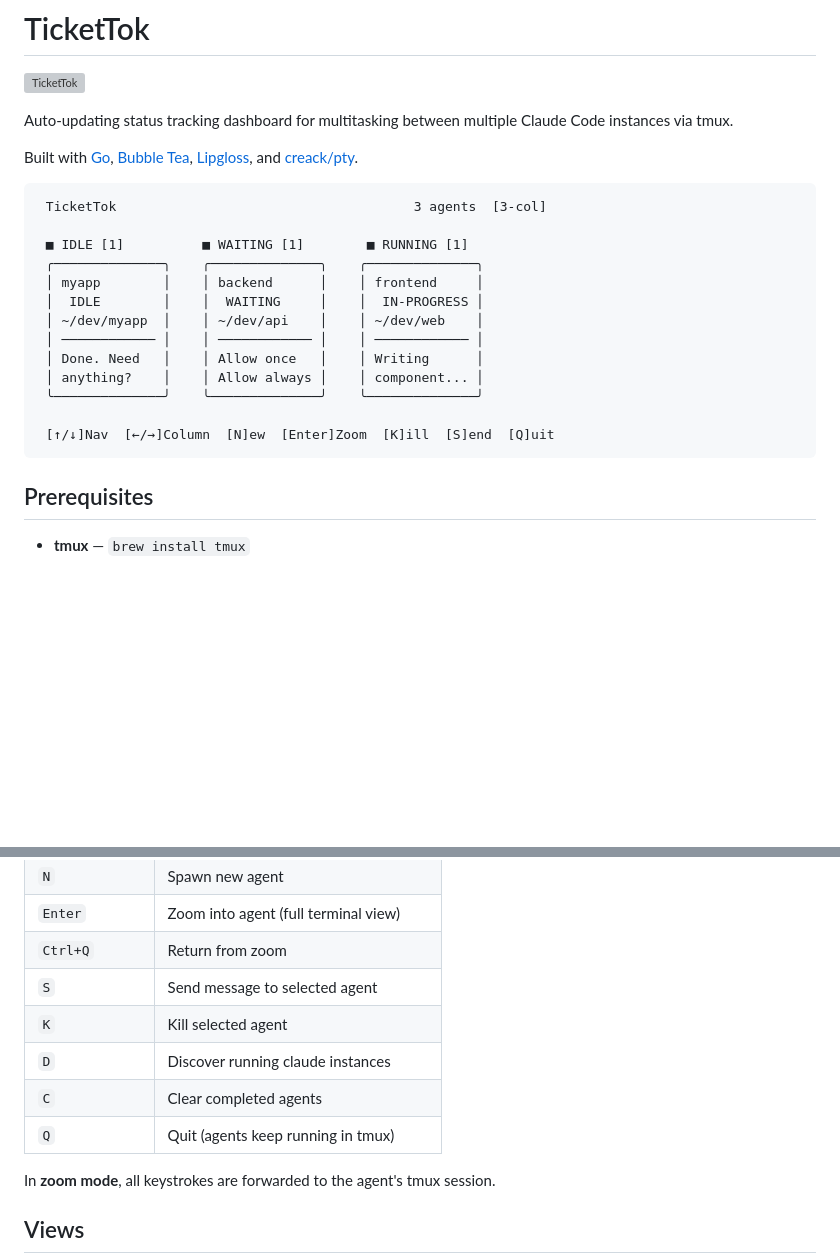
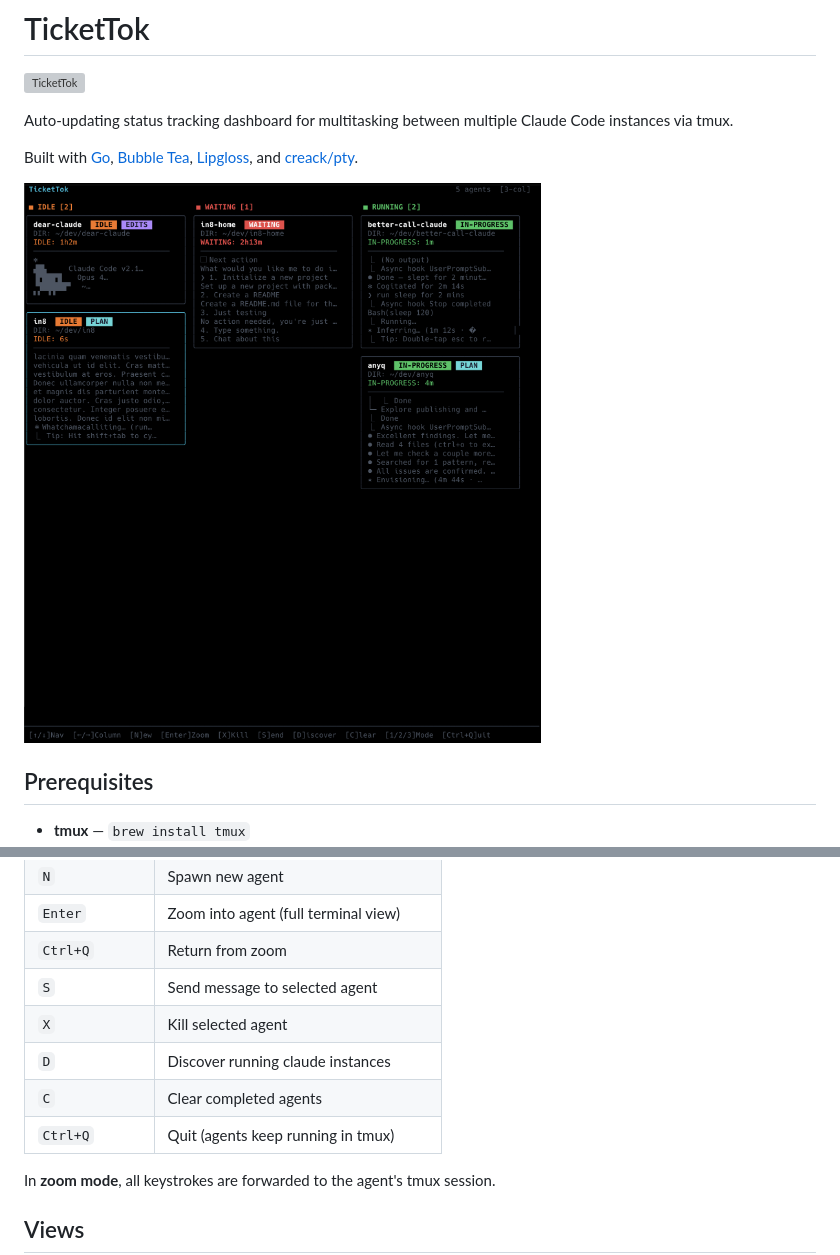
Before and after one commit to sns45/tickettok, a Markdown page: README.md, 2 parts joined by grey strips. Drawn GitHub-style; pictures changed too: assets/marketing/screen1.png (added); blank space fills up the shorter version; grey boxes are pictures that could not be loaded.

Commit message:
Update README: add screenshot, update keybindings
Replace ASCII art mockup with actual screenshot, strip EXIF
metadata from image, update kill keybinding (K→X) and quit
keybinding (Q→Ctrl+Q).

Co-Authored-By: Claude Opus 4.6 <noreply@anthropic.com>

````diff
--- a/README.md
+++ b/README.md
@@ -6,21 +6,7 @@ Auto-updating status tracking dashboard for multitasking between multiple Claude
 
 Built with [Go](https://go.dev), [Bubble Tea](https://github.com/charmbracelet/bubbletea), [Lipgloss](https://github.com/charmbracelet/lipgloss), and [creack/pty](https://github.com/creack/pty).
 
-```
- TicketTok                                      3 agents  [3-col]
-
- ■ IDLE [1]          ■ WAITING [1]        ■ RUNNING [1]
- ╭──────────────╮    ╭──────────────╮    ╭──────────────╮
- │ myapp        │    │ backend      │    │ frontend     │
- │  IDLE        │    │  WAITING     │    │  IN-PROGRESS │
- │ ~/dev/myapp  │    │ ~/dev/api    │    │ ~/dev/web    │
- │ ──────────── │    │ ──────────── │    │ ──────────── │
- │ Done. Need   │    │ Allow once   │    │ Writing      │
- │ anything?    │    │ Allow always │    │ component... │
- ╰──────────────╯    ╰──────────────╯    ╰──────────────╯
-
- [↑/↓]Nav  [←/→]Column  [N]ew  [Enter]Zoom  [K]ill  [S]end  [Q]uit
-```
+![TicketTok Screenshot](assets/marketing/screen1.png)
 
 ## Prerequisites
 
@@ -77,10 +63,10 @@ tickettok help         Show help
 | `Enter` | Zoom into agent (full terminal view) |
 | `Ctrl+Q` | Return from zoom |
 | `S` | Send message to selected agent |
-| `K` | Kill selected agent |
+| `X` | Kill selected agent |
 | `D` | Discover running claude instances |
 | `C` | Clear completed agents |
-| `Q` | Quit (agents keep running in tmux) |
+| `Ctrl+Q` | Quit (agents keep running in tmux) |
 
 In **zoom mode**, all keystrokes are forwarded to the agent's tmux session.
 
````
